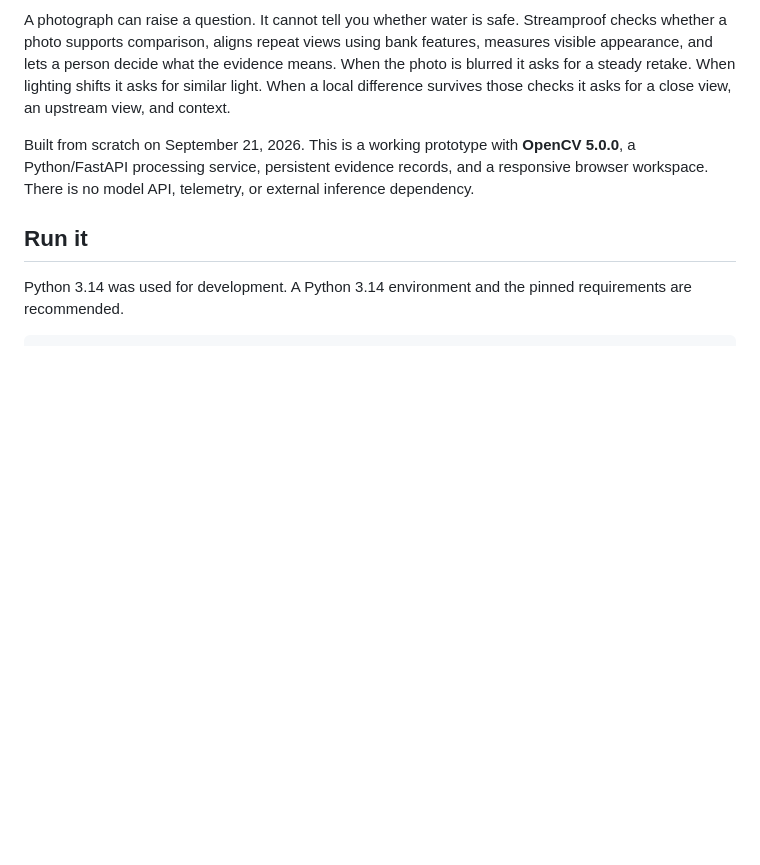
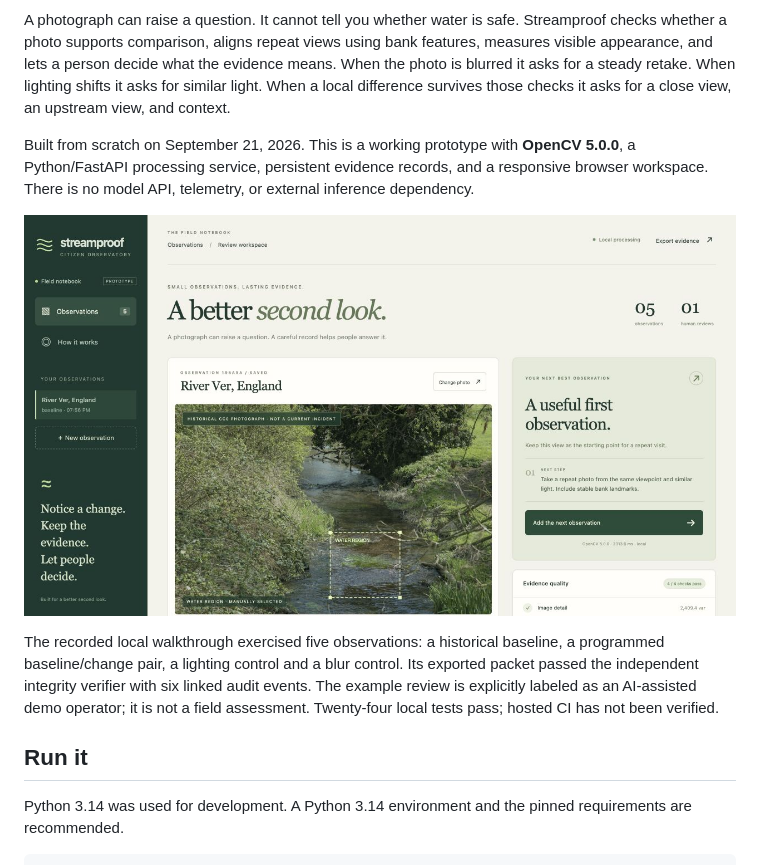
Before and after one commit to ToukoUrsin/streamproof, a Markdown page: README.md, the part around the change. Drawn GitHub-style; pictures changed too: media/01-workspace.png (added); blank space fills up the shorter version.

Commit message:
Add recorded workflow evidence and original narration

```diff
--- a/README.md
+++ b/README.md
@@ -5,6 +5,10 @@
 A photograph can raise a question. It cannot tell you whether water is safe. Streamproof checks whether a photo supports comparison, aligns repeat views using bank features, measures visible appearance, and lets a person decide what the evidence means. When the photo is blurred it asks for a steady retake. When lighting shifts it asks for similar light. When a local difference survives those checks it asks for a close view, an upstream view, and context.
 
 Built from scratch on September 21, 2026. This is a working prototype with **OpenCV 5.0.0**, a Python/FastAPI processing service, persistent evidence records, and a responsive browser workspace. There is no model API, telemetry, or external inference dependency.
+
+![Actual Streamproof workspace using a historical CC0 demonstration photograph](media/01-workspace.png)
+
+The recorded local walkthrough exercised five observations: a historical baseline, a programmed baseline/change pair, a lighting control and a blur control. Its exported packet passed the independent integrity verifier with six linked audit events. The example review is explicitly labeled as an AI-assisted demo operator; it is not a field assessment. Twenty-four local tests pass; hosted CI has not been verified.
 
 ## Run it
 
```
Also changed, not shown: media/02-change-evidence.png (added), media/03-lighting.png (added), media/04-blur.png (added), 8 other files.
